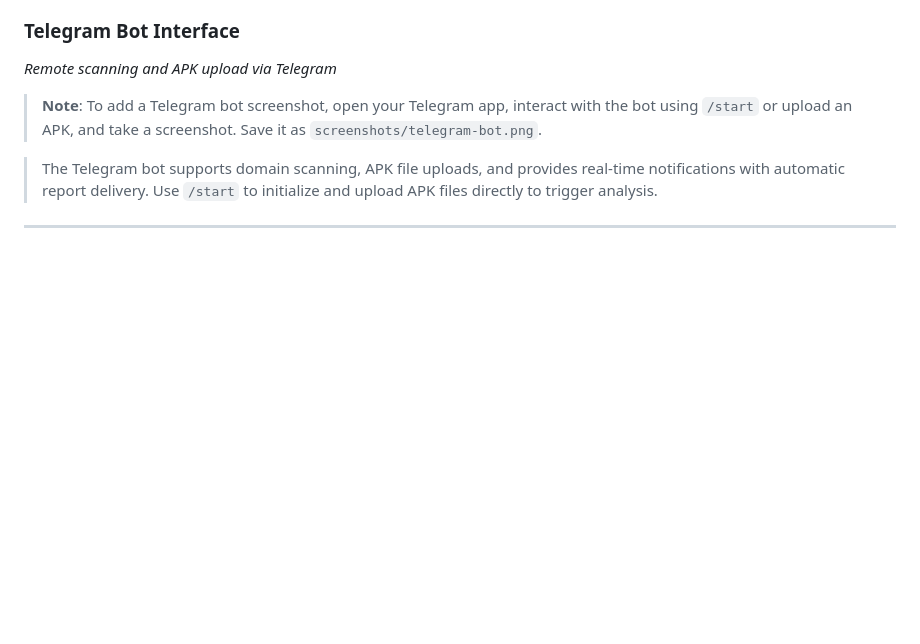
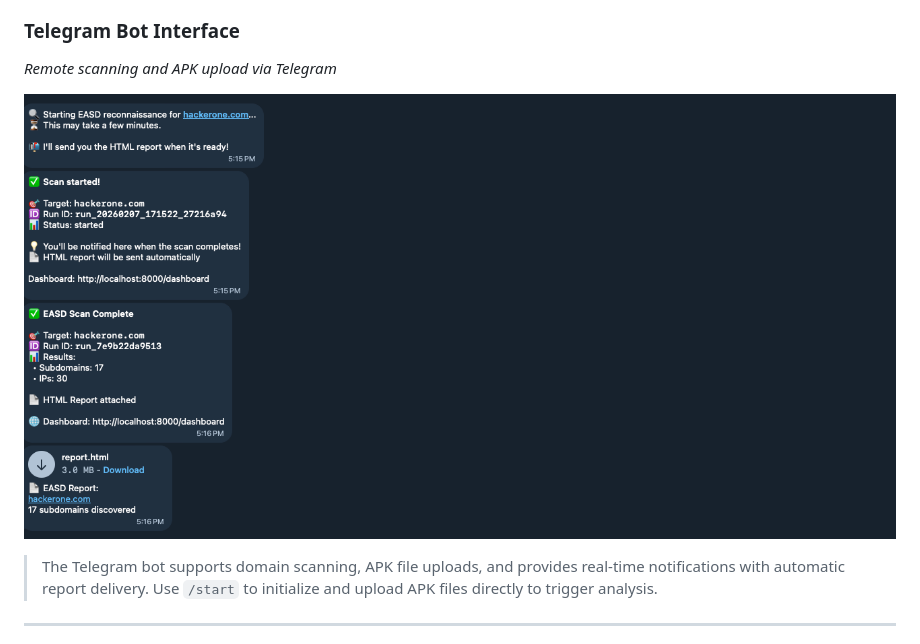
Before and after one commit to BaymaxPop23/Security-Suite, a Markdown page: README.md, the part around the change. GitHub-like rendering; pictures changed too: screenshots/telegram-bot.png (added); blank space fills up the shorter version.

Commit message:
docs: Add Telegram bot screenshot to README
- Added telegram-bot.png screenshot showing bot interface
- Updated README to display Telegram bot screenshot instead of placeholder note
- All screenshots section is now complete with 5 images

```diff
--- a/README.md
+++ b/README.md
@@ -103,7 +103,7 @@ Security Suite is an automated security testing platform that combines **EASD**
 ### Telegram Bot Interface
 *Remote scanning and APK upload via Telegram*
 
-> **Note**: To add a Telegram bot screenshot, open your Telegram app, interact with the bot using `/start` or upload an APK, and take a screenshot. Save it as `screenshots/telegram-bot.png`.
+![Telegram Bot](screenshots/telegram-bot.png)
 
 > The Telegram bot supports domain scanning, APK file uploads, and provides real-time notifications with automatic report delivery. Use `/start` to initialize and upload APK files directly to trigger analysis.
 
```
